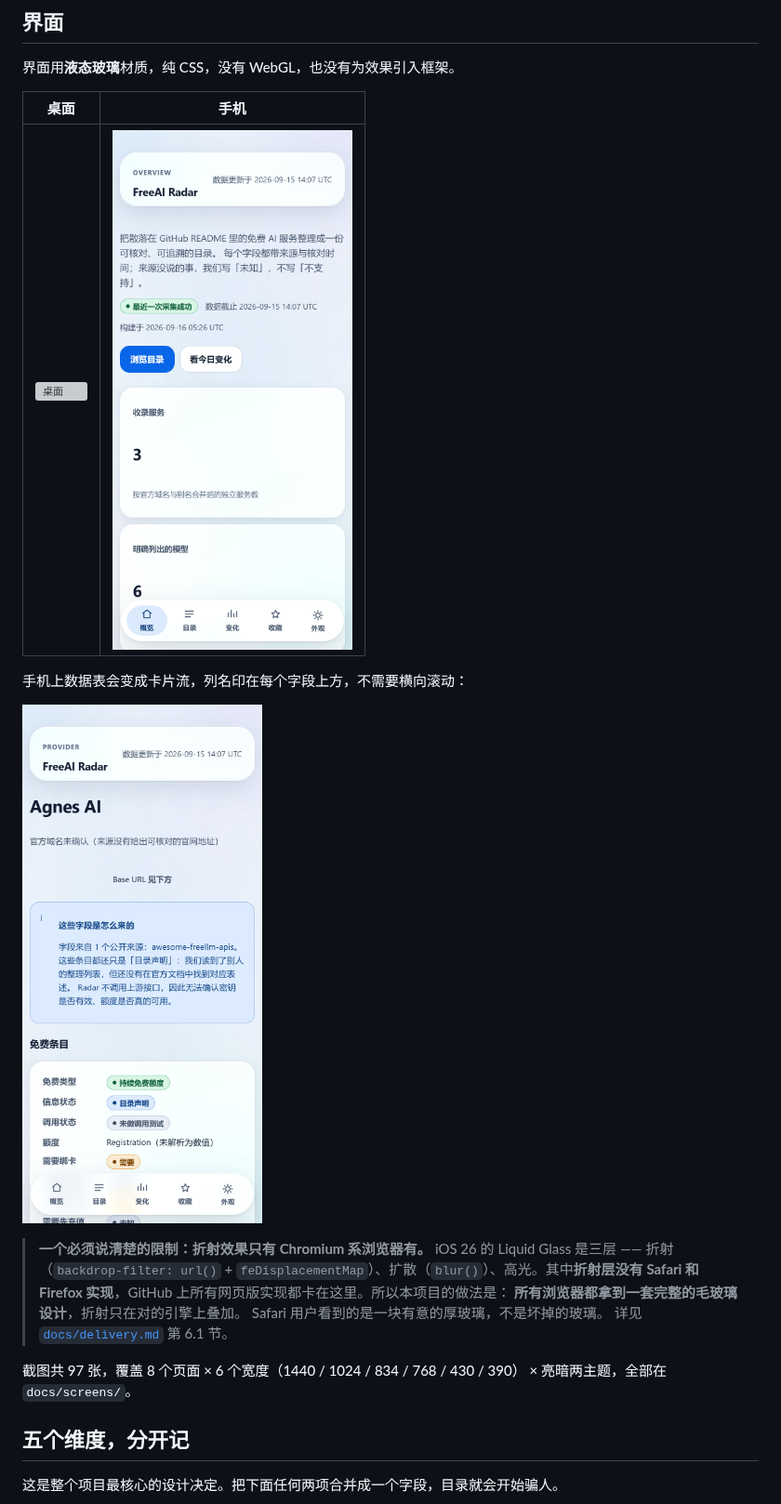
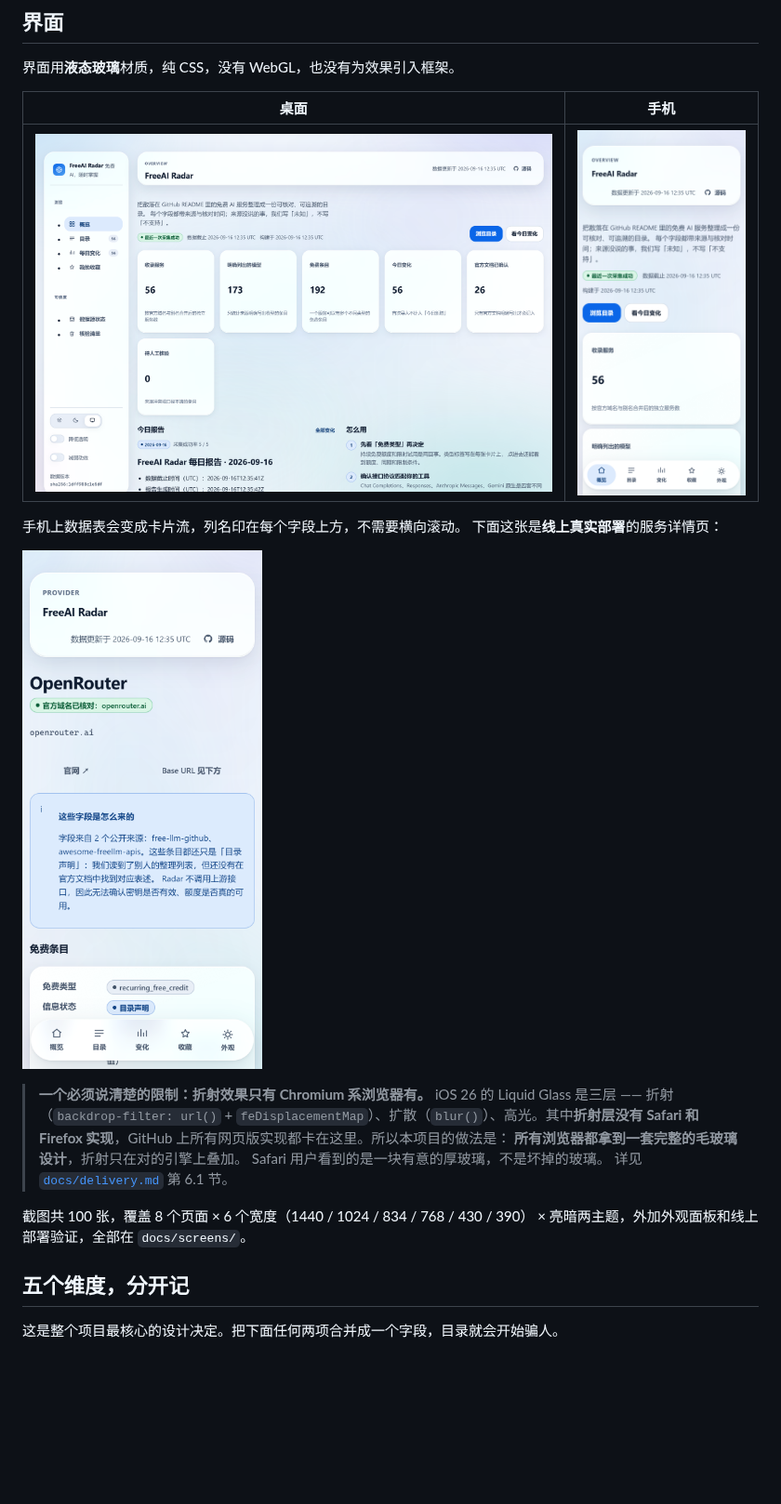
Before and after one commit to DUSKpy/FreeAI-Radar, a Markdown page: README.md, the part around the change. Shown at 93% size. Rendered like a GitHub page; pictures changed too: docs/screens/live-1440-deployed.png (added), docs/screens/live-390-deployed.png (added), docs/screens/live-provider-390-deployed.png (added); blank space fills up the shorter version; grey boxes are pictures that could not be loaded.

```diff
--- a/README.md
+++ b/README.md
@@ -39,11 +39,12 @@
 
 | 桌面 | 手机 |
 | --- | --- |
-| ![桌面](docs/screens/index-1440-light.png) | ![手机](docs/screens/index-390-light.png) |
+| ![桌面](docs/screens/live-1440-deployed.png) | ![手机](docs/screens/live-390-deployed.png) |
 
-手机上数据表会变成卡片流，列名印在每个字段上方，不需要横向滚动：
+手机上数据表会变成卡片流，列名印在每个字段上方，不需要横向滚动。
+下面这张是**线上真实部署**的服务详情页：
 
-![提供商详情（手机）](docs/screens/provider-390-light.png)
+![提供商详情（手机，线上）](docs/screens/live-provider-390-deployed.png)
 
 > **一个必须说清楚的限制：折射效果只有 Chromium 系浏览器有。**
 > iOS 26 的 Liquid Glass 是三层 —— 折射（`backdrop-filter: url()` +
@@ -53,8 +54,8 @@
 > Safari 用户看到的是一块有意的厚玻璃，不是坏掉的玻璃。
 > 详见 [`docs/delivery.md`](docs/delivery.md) 第 6.1 节。
 
-截图共 97 张，覆盖 8 个页面 × 6 个宽度（1440 / 1024 / 834 / 768 / 430 / 390）
-× 亮暗两主题，全部在 `docs/screens/`。
+截图共 100 张，覆盖 8 个页面 × 6 个宽度（1440 / 1024 / 834 / 768 / 430 / 390）
+× 亮暗两主题，外加外观面板和线上部署验证，全部在 `docs/screens/`。
 
 ## 五个维度，分开记
 
```
Also changed, not shown: docs/delivery.md (+4 -0 lines), docs/progress.md (+29 -1 lines).
